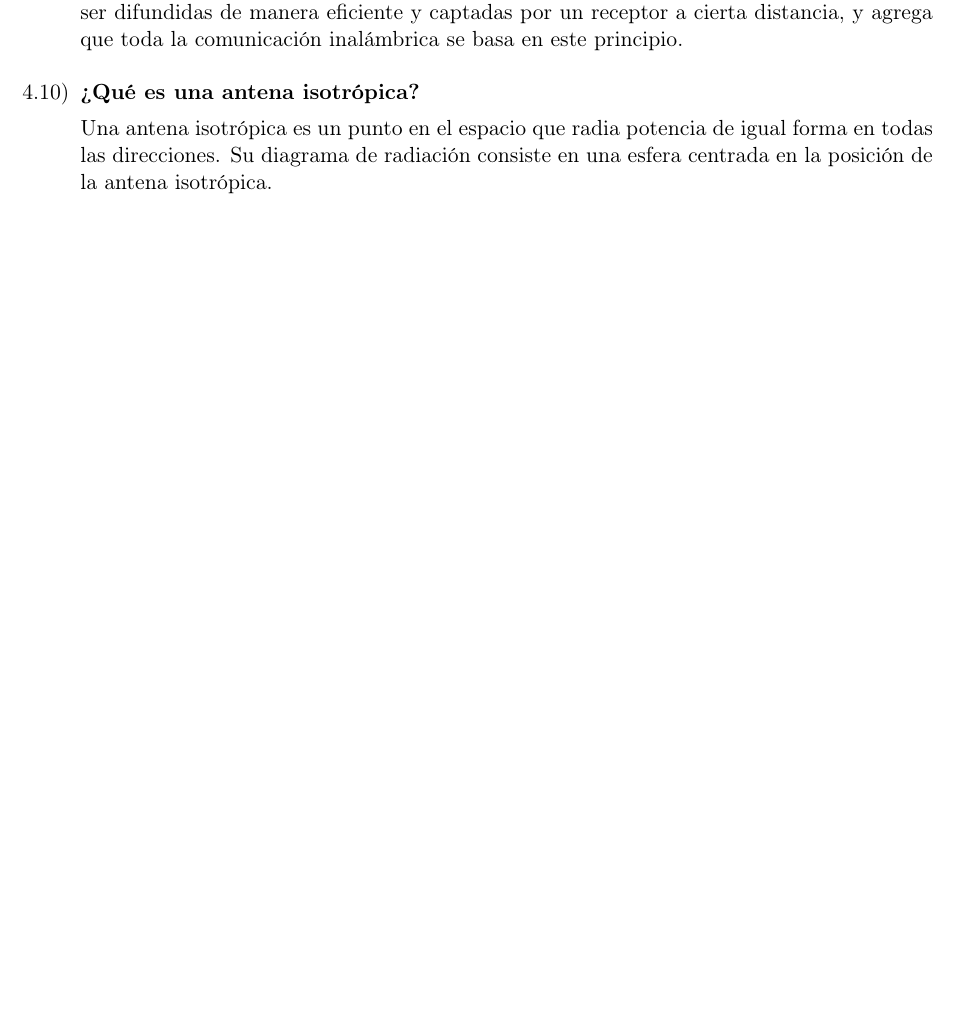
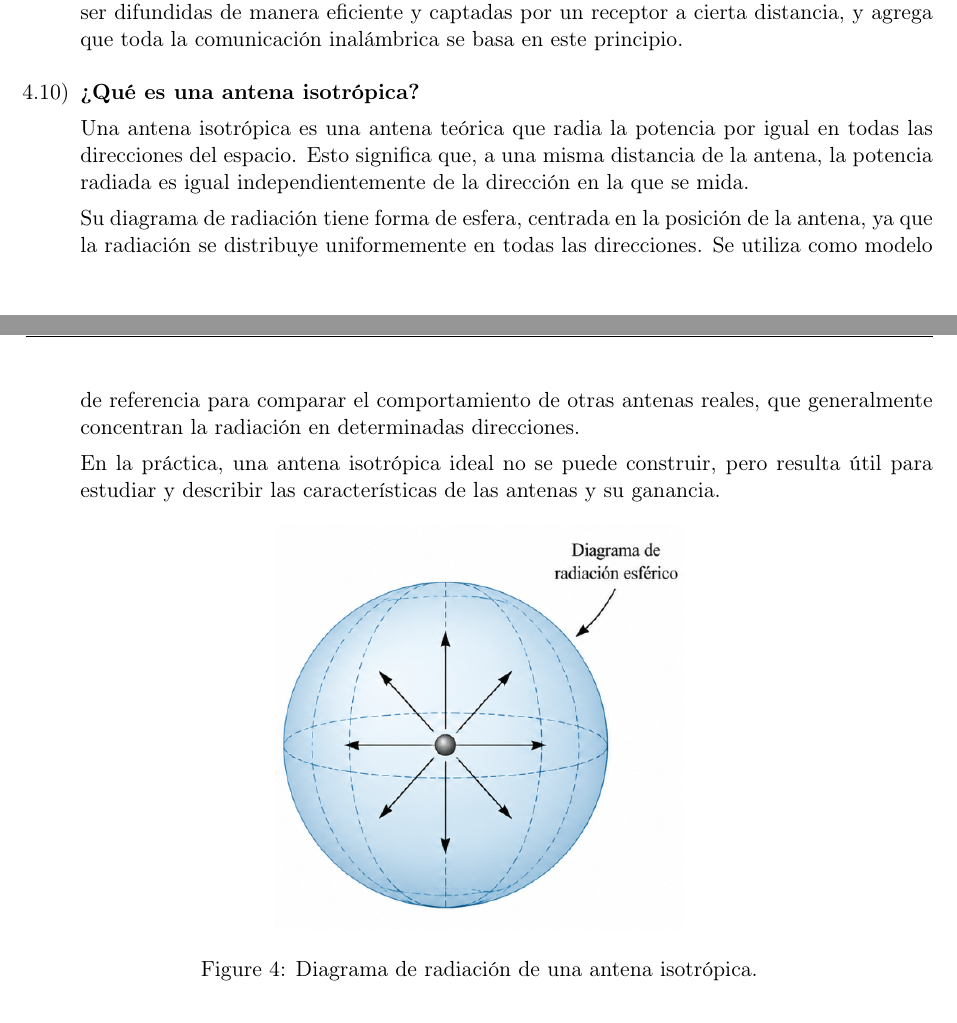
Before and after one commit to tomasquinteros10/NetRunners_TPs, a LaTeX document (tps/teorico/tp2/teorico-tp-2.tex): part of page 9 of 27 before the commit and two parts of pages 9 and 10 of 27 after it, the two joined at a grey line, cut so that both start at the same text, the shorter picture padded with empty space. Compiled offline with pdfLaTeX.

Commit message:
update teorico 4.10

```diff
--- a/tps/teorico/tp2/teorico-tp-2.tex
+++ b/tps/teorico/tp2/teorico-tp-2.tex
@@ -432,7 +432,18 @@ El sistema tiene tres partes:
   \item
         \textbf{¿Qué es una antena isotrópica?}
 
-        Una antena isotrópica es un punto en el espacio que radia potencia de igual forma en todas las direcciones. Su diagrama de radiación consiste en una esfera centrada en la posición de la antena isotrópica.
+        Una antena isotrópica es una antena teórica que radia la potencia por igual en todas las direcciones del espacio. Esto significa que, a una misma distancia de la antena, la potencia radiada es igual independientemente de la dirección en la que se mida.
+
+        Su diagrama de radiación tiene forma de esfera, centrada en la posición de la antena, ya que la radiación se distribuye uniformemente en todas las direcciones. Se utiliza como modelo de referencia para comparar el comportamiento de otras antenas reales, que generalmente concentran la radiación en determinadas direcciones.
+
+        En la práctica, una antena isotrópica ideal no se puede construir, pero resulta útil para estudiar y describir las características de las antenas y su ganancia.
+
+        \begin{figure}[htbp]
+          \centering
+          \includegraphics[width=0.45\textwidth]{antena_isotropica.png}
+          \caption{Diagrama de radiación de una antena isotrópica.}
+          \label{fig:antena-isotropica}
+        \end{figure}
   \item
         \textbf{¿Cuál es la ventaja de una antena parabólica por reflexión?} \\
         La ventaja es el direccionamiento de la señal en la emisión y en la recepción. Debido a la forma de la antena una señal emitida desde el foco de la parábola y reflejarse en la antena tendrá una dirección de transmisión paralela al eje de la antena, esto generará un haz de señal que podrá viajar casi en línea recta hacia donde apunte la misma. Además, al recibir una señal con haces que lleguen paralelos al eje de la antena, al reflejarse en la parábola todas incidirán en el foco de la parábola, lo que permite concentrar en un solo punto mayor potencia de la señal.
```
Also changed, not shown: tps/teorico/tp2/antena_isotropica.png (added).
